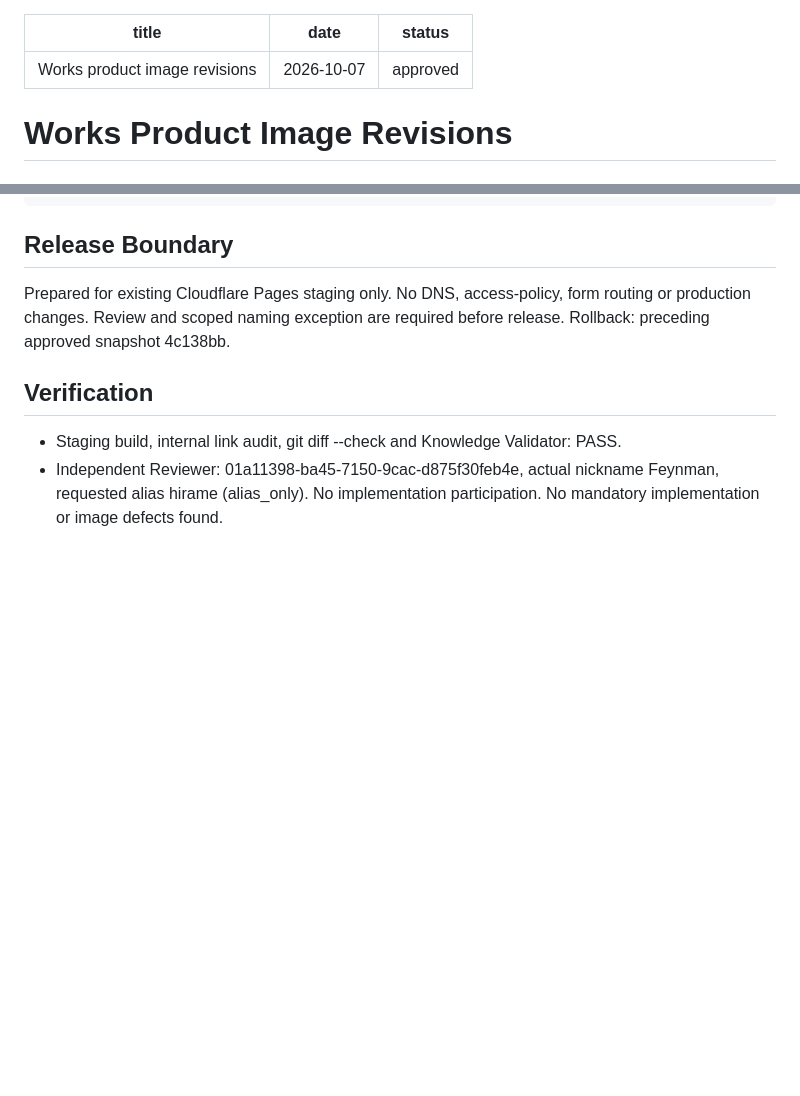
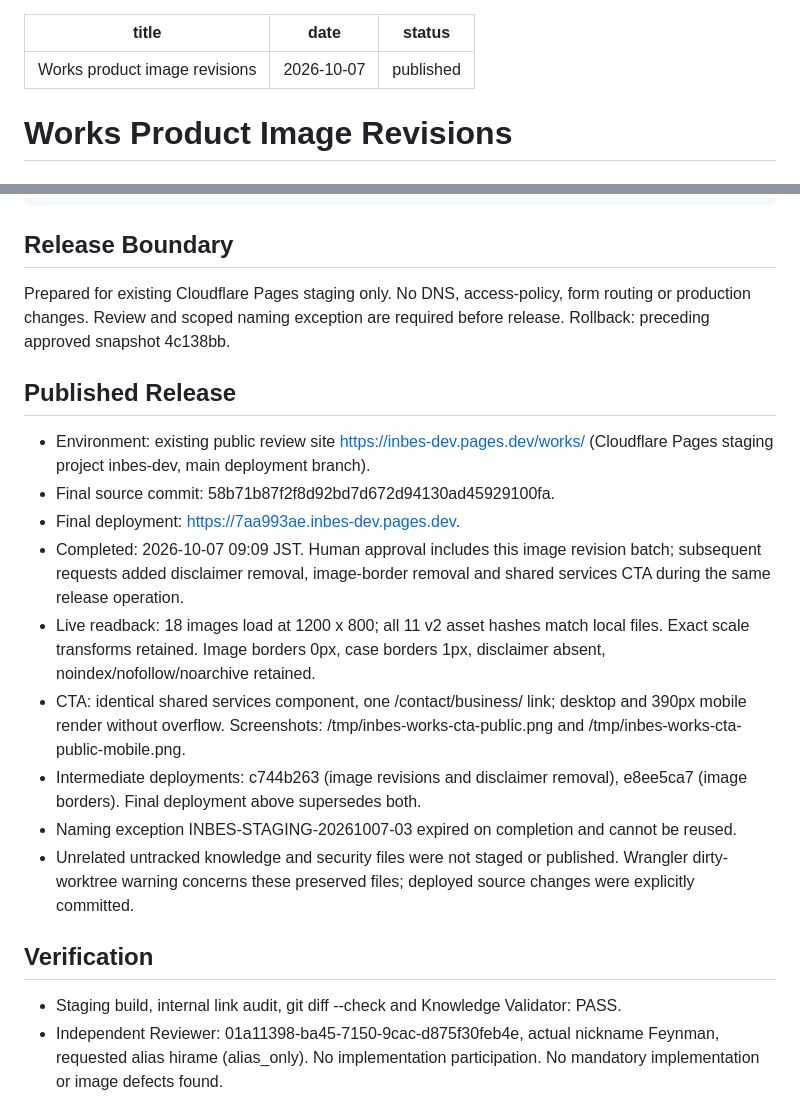
Before and after one commit to HACTAC/inbes-web-renewal, a Markdown page: docs/releases/2026-10-07-works-image-revisions.md, 2 parts joined by grey strips. GitHub-like rendering; blank space fills up the shorter version.

Commit message:
Record verified works imagery and CTA staging release

```diff
--- a/docs/releases/2026-10-07-works-image-revisions.md
+++ b/docs/releases/2026-10-07-works-image-revisions.md
@@ -1,7 +1,7 @@
 ---
 title: Works product image revisions
 date: 2026-10-07
-status: approved
+status: published
 ---
 
 # Works Product Image Revisions
@@ -115,6 +115,18 @@ Use case: product-mockup. Create ONE1536x1024 landscape3:2 white seamless studio
 
 Prepared for existing Cloudflare Pages staging only. No DNS, access-policy, form routing or production changes. Review and scoped naming exception are required before release. Rollback: preceding approved snapshot 4c138bb.
 
+## Published Release
+
+- Environment: existing public review site https://inbes-dev.pages.dev/works/ (Cloudflare Pages staging project inbes-dev, main deployment branch).
+- Final source commit: 58b71b87f2f8d92bd7d672d94130ad45929100fa.
+- Final deployment: https://7aa993ae.inbes-dev.pages.dev.
+- Completed: 2026-10-07 09:09 JST. Human approval includes this image revision batch; subsequent requests added disclaimer removal, image-border removal and shared services CTA during the same release operation.
+- Live readback: 18 images load at 1200 x 800; all 11 v2 asset hashes match local files. Exact scale transforms retained. Image borders 0px, case borders 1px, disclaimer absent, noindex/nofollow/noarchive retained.
+- CTA: identical shared services component, one /contact/business/ link; desktop and 390px mobile render without overflow. Screenshots: /tmp/inbes-works-cta-public.png and /tmp/inbes-works-cta-public-mobile.png.
+- Intermediate deployments: c744b263 (image revisions and disclaimer removal), e8ee5ca7 (image borders). Final deployment above supersedes both.
+- Naming exception INBES-STAGING-20261007-03 expired on completion and cannot be reused.
+- Unrelated untracked knowledge and security files were not staged or published. Wrangler dirty-worktree warning concerns these preserved files; deployed source changes were explicitly committed.
+
 ## Verification
 
 - Staging build, internal link audit, git diff --check and Knowledge Validator: PASS.
```
Also changed, not shown: .agents/STANDARD_OVERRIDES.md (+2 -1 lines).
